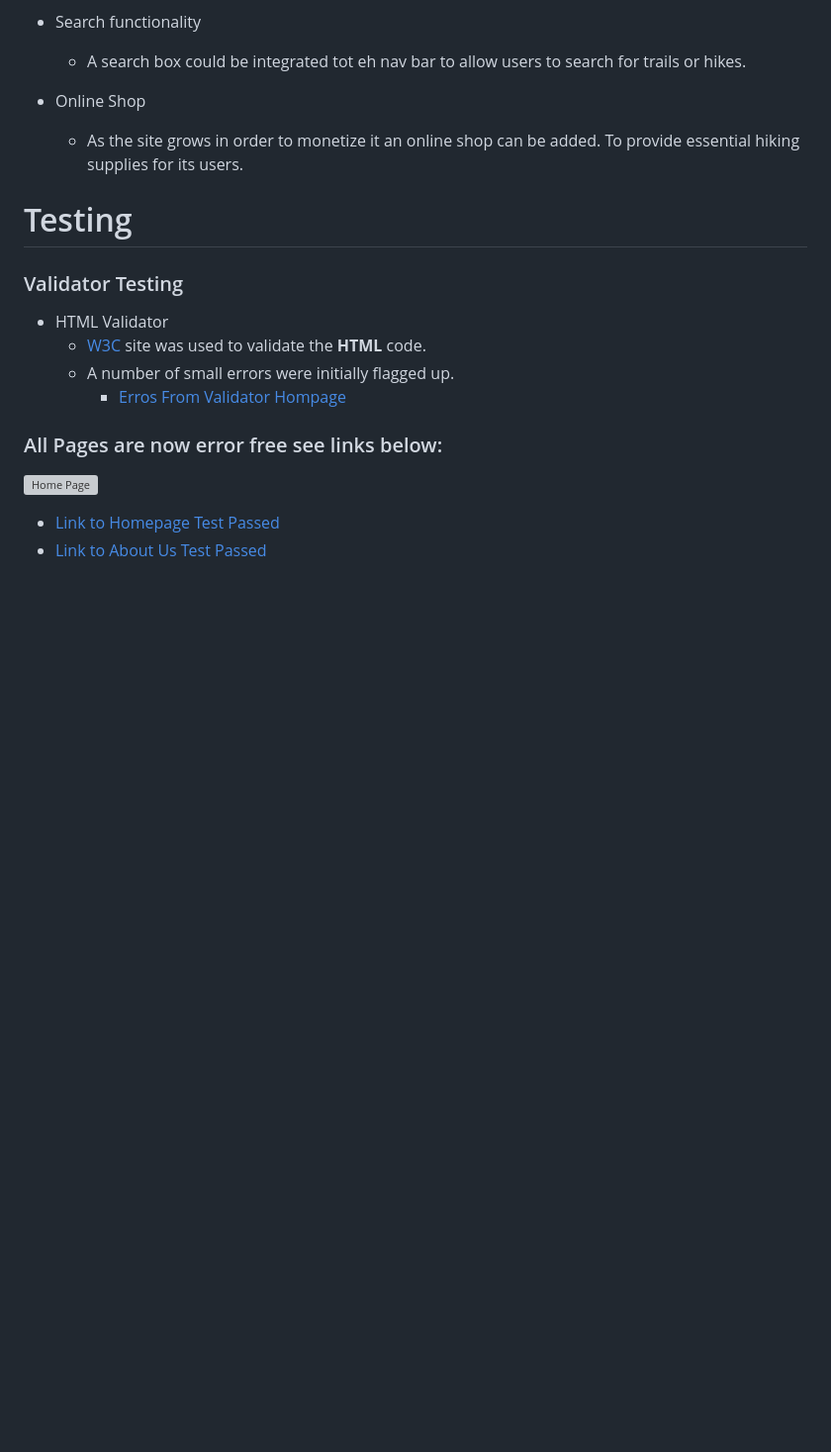
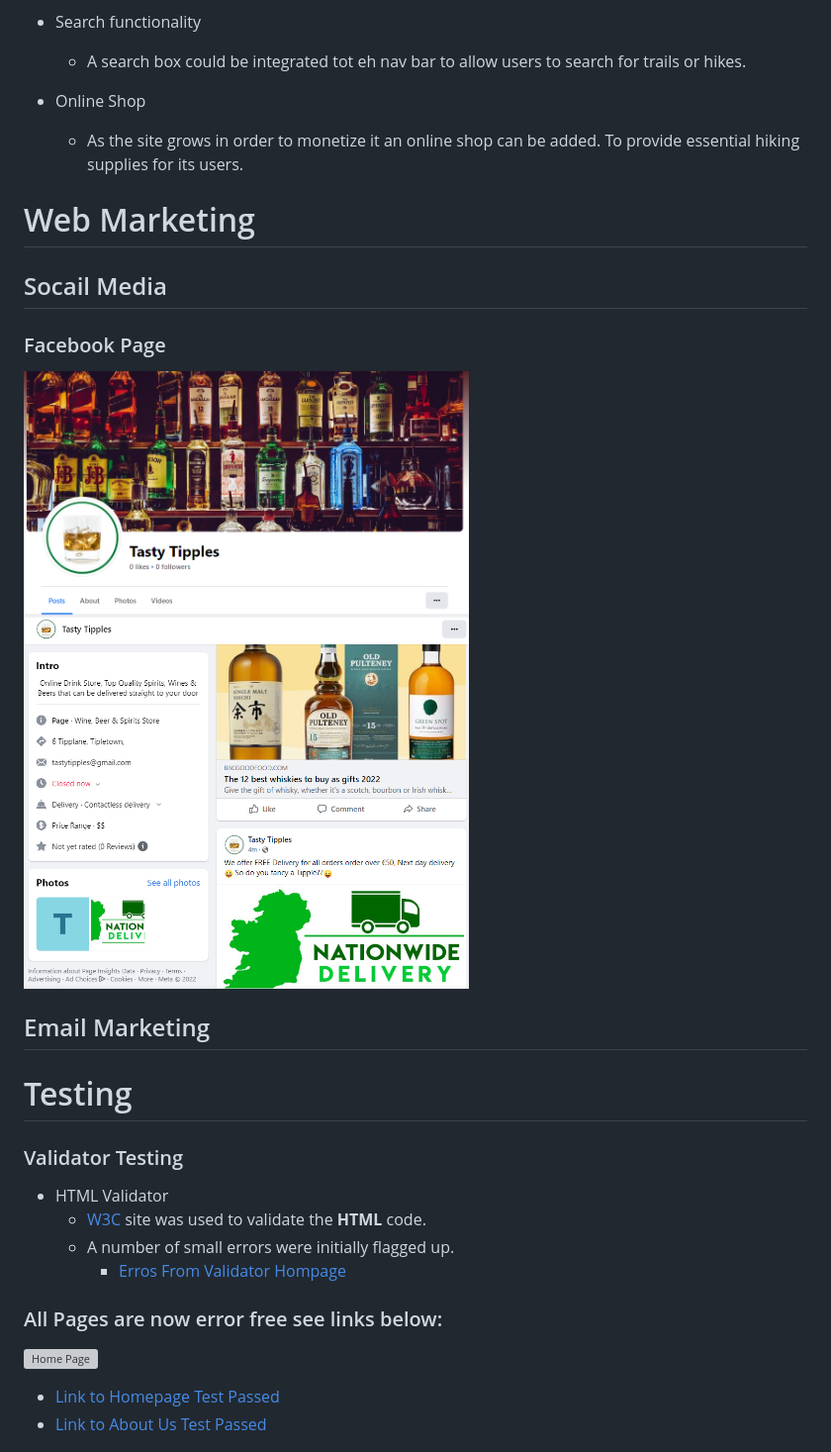
Before and after one commit to wlillisdev/tasty_tipples, a Markdown page: README.md, the part around the change. Shown: that part at 99% size. Drawn GitHub-style; pictures changed too: assets/readme/facebook_body.png (added), assets/readme/facebook_cover.png (added); blank space fills up the shorter version; grey boxes are pictures that could not be loaded.

Commit message:
facebook page url added and base.html and added to readme

```diff
--- a/README.md
+++ b/README.md
@@ -236,6 +236,23 @@ __Error Pages__
 
 - Online Shop
   - As the site grows in order to monetize it an online shop can be added. To provide essential hiking supplies for its users.
+
+# Web Marketing
+
+## Socail Media
+
+
+### Facebook Page
+<img src="assets/readme/facebook_cover.png" alt="log out" width="450"/>
+
+<img src="assets/readme/facebook_body.png" alt="log out" width="450"/>
+
+
+
+
+
+
+## Email Marketing
 
 # Testing
 
```
Also changed, not shown: 1 other file.
